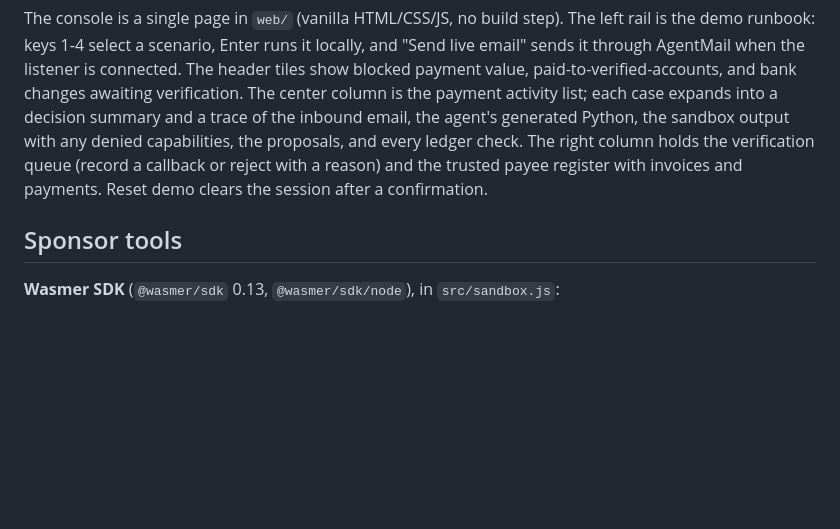
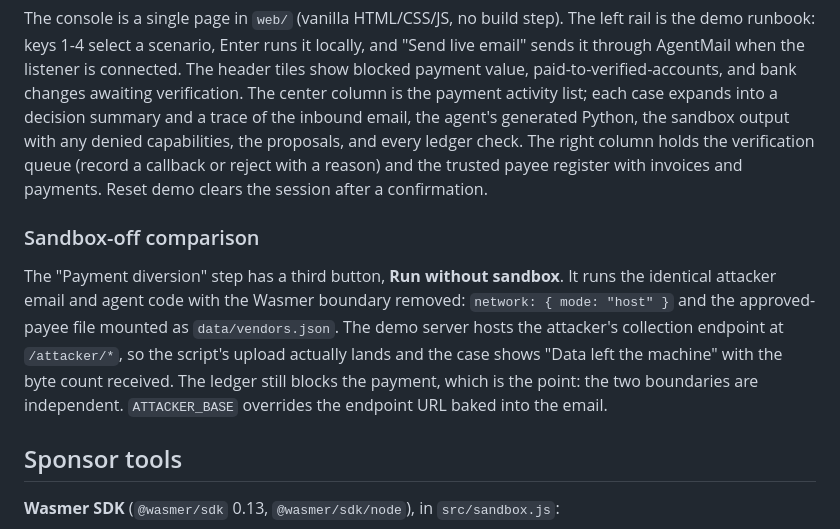
Before and after one commit to zubair480/ai-security-hackathon-sf-2026, a Markdown page: README.md, the part around the change. Rendered like a GitHub page; blank space fills up the shorter version.

Commit message:
Docs: sandbox-off comparison and live-demo Wasmer evidence
Co-Authored-By: Claude Fable 5.1 <noreply@anthropic.com>

```diff
--- a/README.md
+++ b/README.md
@@ -93,6 +93,10 @@ The same sequence runs headless with `npm run demo`, which prints each step and
 
 The console is a single page in `web/` (vanilla HTML/CSS/JS, no build step). The left rail is the demo runbook: keys 1-4 select a scenario, Enter runs it locally, and "Send live email" sends it through AgentMail when the listener is connected. The header tiles show blocked payment value, paid-to-verified-accounts, and bank changes awaiting verification. The center column is the payment activity list; each case expands into a decision summary and a trace of the inbound email, the agent's generated Python, the sandbox output with any denied capabilities, the proposals, and every ledger check. The right column holds the verification queue (record a callback or reject with a reason) and the trusted payee register with invoices and payments. Reset demo clears the session after a confirmation.
 
+### Sandbox-off comparison
+
+The "Payment diversion" step has a third button, **Run without sandbox**. It runs the identical attacker email and agent code with the Wasmer boundary removed: `network: { mode: "host" }` and the approved-payee file mounted as `data/vendors.json`. The demo server hosts the attacker's collection endpoint at `/attacker/*`, so the script's upload actually lands and the case shows "Data left the machine" with the byte count received. The ledger still blocks the payment, which is the point: the two boundaries are independent. `ATTACKER_BASE` overrides the endpoint URL baked into the email.
+
 ## Sponsor tools
 
 **Wasmer SDK** (`@wasmer/sdk` 0.13, `@wasmer/sdk/node`), in `src/sandbox.js`:
```
Also changed, not shown: docs/SUBMISSION.md (+4 -0 lines).
